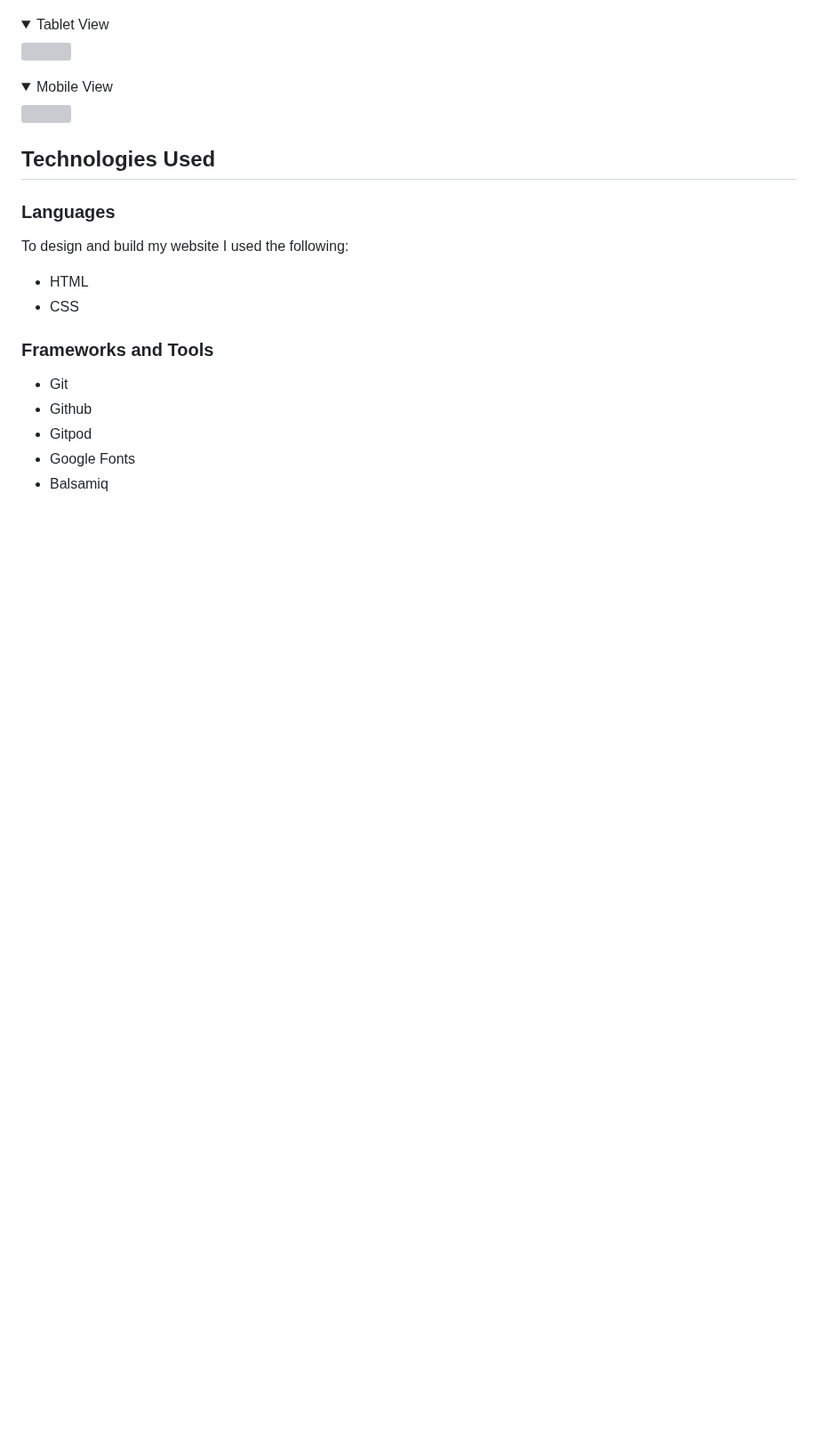
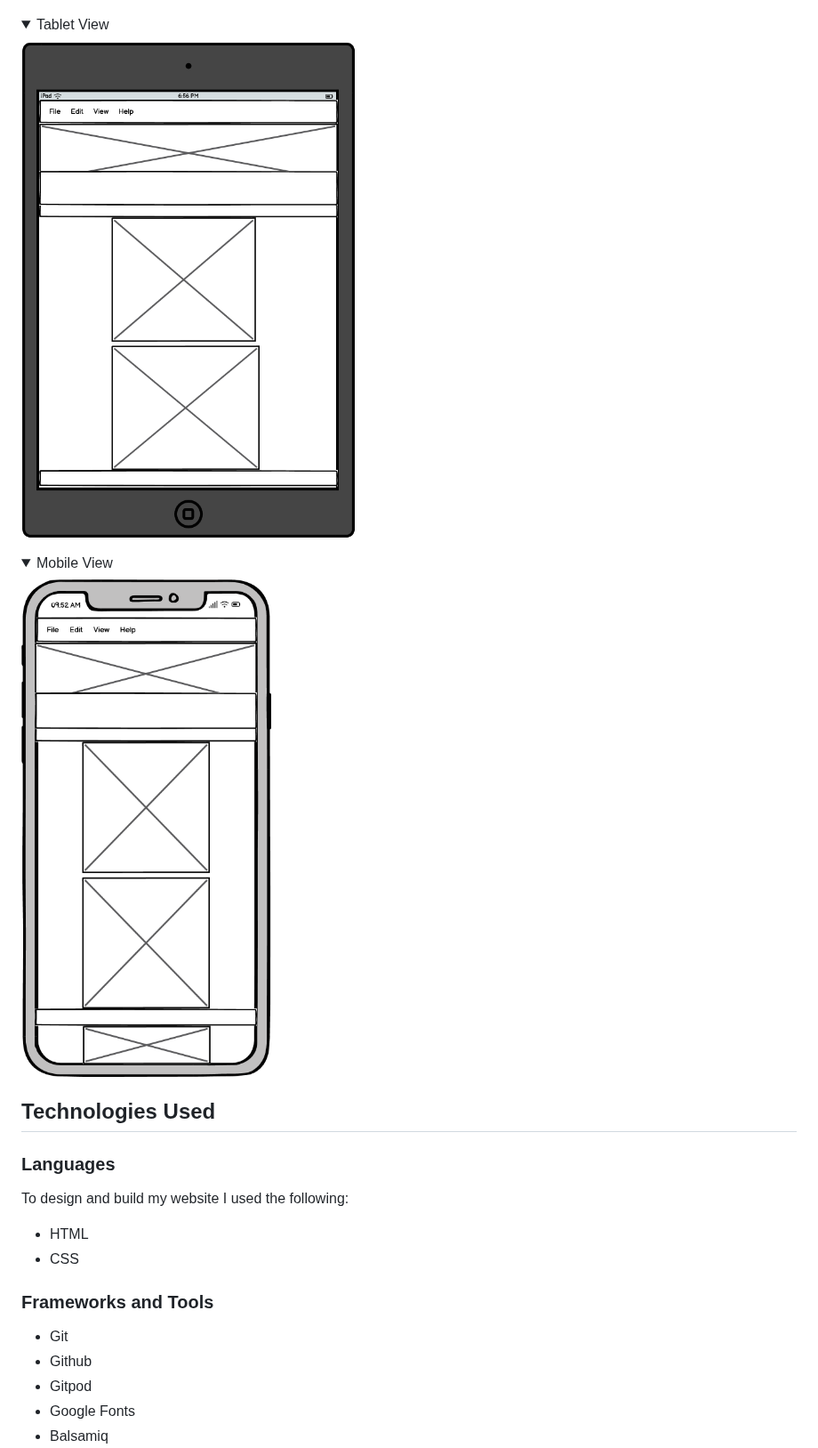
Before and after one commit to danpopovsky1997/strengthcore-project1, a Markdown page: README.md, the part around the change. Shown at 89% size. GitHub-like rendering; folded sections open; blank space fills up the shorter version; grey boxes are pictures that could not be loaded.

```diff
--- a/README.md
+++ b/README.md
@@ -126,11 +126,11 @@ To keep the website experience simple and easy to navigate I decided to go with
 </details>
 
 <details><summary>Tablet View</Summary>
-<img src="docs/wireframes/404.png">
+<img src="assets/docs/wireframe-tablet.png">
 </details>
 
 <details><summary>Mobile View</Summary>
-<img src="docs/wireframes/404.png">
+<img src="assets/docs/wireframe-mobile.png">
 </details>
 
 ## Technologies Used
```
